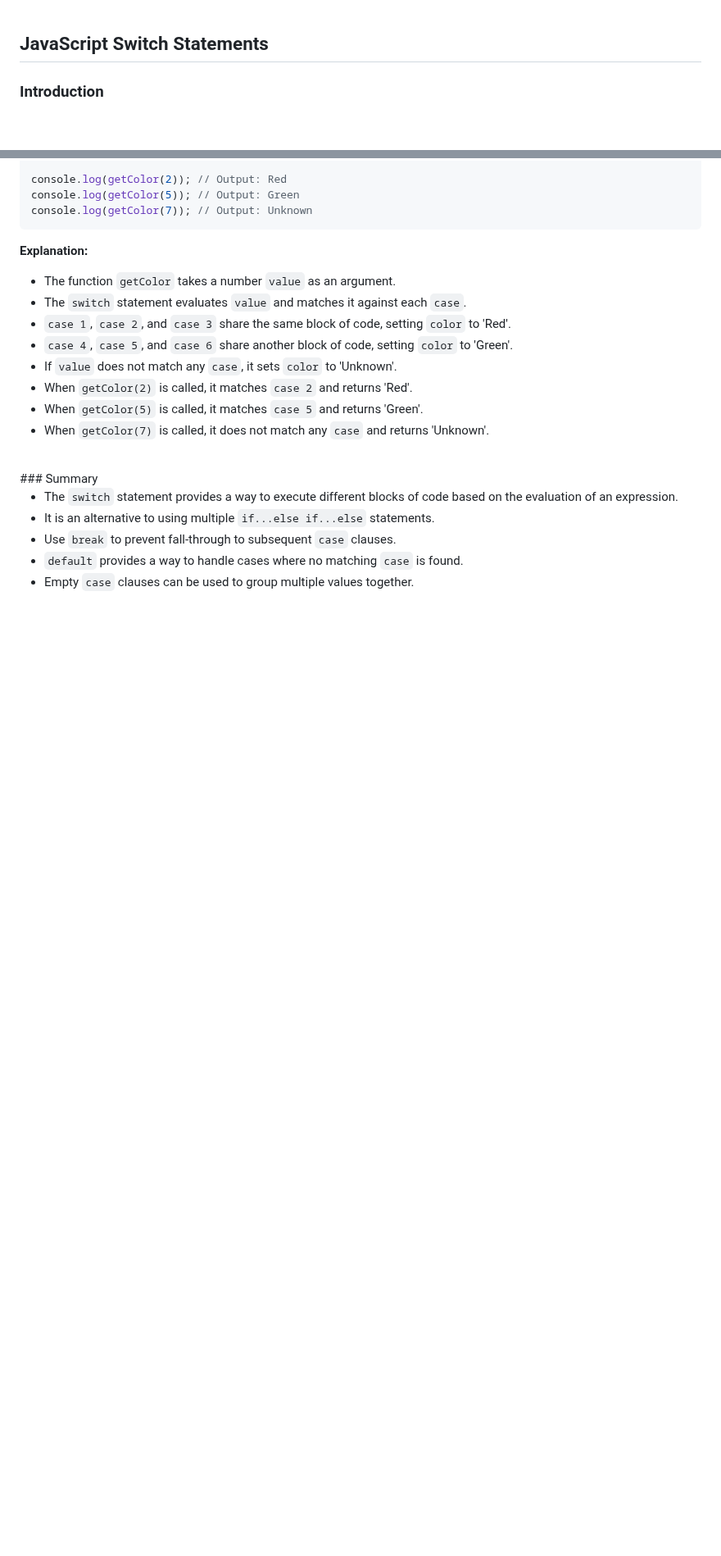
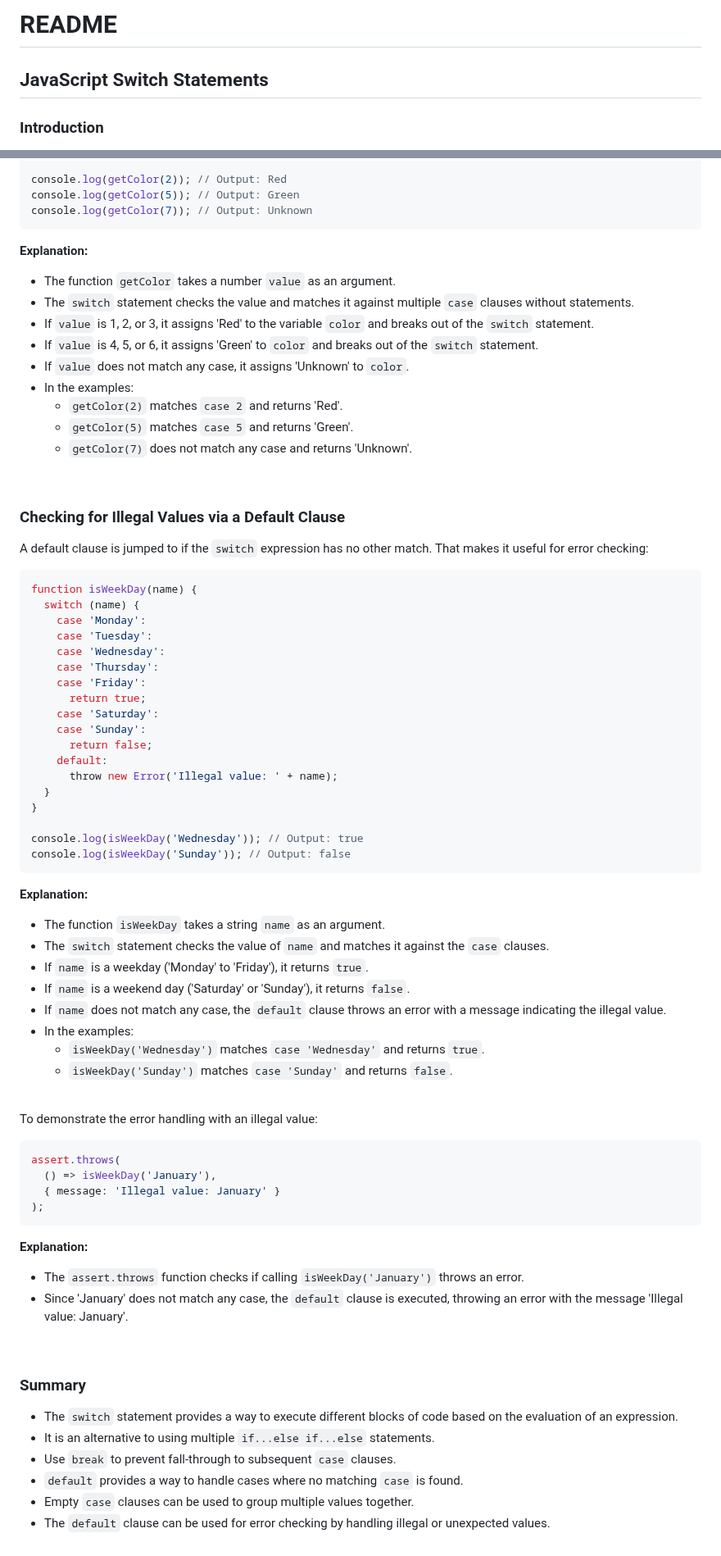
Before and after one commit to IshaqueThePassionate/javascript-for-everyone, a Markdown page: 07_Program_Structure/04_Switch_Statement_in_Javascript/Readme.md, 2 parts joined by grey strips. Shown at 82% size. Drawn GitHub-style; blank space fills up the shorter version.

Commit message:
Switch Statement

````diff
--- a/07_Program_Structure/04_Switch_Statement_in_Javascript/Readme.md
+++ b/07_Program_Structure/04_Switch_Statement_in_Javascript/Readme.md
@@ -1,3 +1,5 @@
+# README
+
 ## JavaScript Switch Statements
 
 ### Introduction
@@ -162,16 +174,73 @@ console.log(getColor(7)); // Output: Unknown
 ```
 
 **Explanation:**
+
 - The function `getColor` takes a number `value` as an argument.
-- The `switch` statement evaluates `value` and matches it against each `case`.
-- `case 1`, `case 2`, and `case 3` share the same block of code, setting `color` to 'Red'.
-- `case 4`, `case 5`, and `case 6` share another block of code, setting `color` to 'Green'.
-- If `value` does not match any `case`, it sets `color` to 'Unknown'.
-- When `getColor(2)` is called, it matches `case 2` and returns 'Red'.
-- When `getColor(5)` is called, it matches `case 5` and returns 'Green'.
-- When `getColor(7)` is called, it does not match any `case` and returns 'Unknown'.
+- The `switch` statement checks the value and matches it against multiple `case` clauses without statements.
+- If `value` is 1, 2, or 3, it assigns 'Red' to the variable `color` and breaks out of the `switch` statement.
+- If `value` is 4, 5, or 6, it assigns 'Green' to `color` and breaks out of the `switch` statement.
+- If `value` does not match any case, it assigns 'Unknown' to `color`.
+- In the examples:
+  - `getColor(2)` matches `case 2` and returns 'Red'.
+  - `getColor(5)` matches `case 5` and returns 'Green'.
+  - `getColor(7)` does not match any case and returns 'Unknown'.
 
 <br>
+
+### Checking for Illegal Values via a Default Clause
+
+A default clause is jumped to if the `switch` expression has no other match. That makes it useful for error checking:
+
+```javascript
+function isWeekDay(name) {
+  switch (name) {
+    case 'Monday':
+    case 'Tuesday':
+    case 'Wednesday':
+    case 'Thursday':
+    case 'Friday':
+      return true;
+    case 'Saturday':
+    case 'Sunday':
+      return false;
+    default:
+      throw new Error('Illegal value: ' + name);
+  }
+}
+
+console.log(isWeekDay('Wednesday')); // Output: true
+console.log(isWeekDay('Sunday')); // Output: false
+```
+
+**Explanation:**
+
+- The function `isWeekDay` takes a string `name` as an argument.
+- The `switch` statement checks the value of `name` and matches it against the `case` clauses.
+- If `name` is a weekday ('Monday' to 'Friday'), it returns `true`.
+- If `name` is a weekend day ('Saturday' or 'Sunday'), it returns `false`.
+- If `name` does not match any case, the `default` clause throws an error with a message indicating the illegal value.
+- In the examples:
+  - `isWeekDay('Wednesday')` matches `case 'Wednesday'` and returns `true`.
+  - `isWeekDay('Sunday')` matches `case 'Sunday'` and returns `false`.
+
+<br>
+
+To demonstrate the error handling with an illegal value:
+
+```javascript
+assert.throws(
+  () => isWeekDay('January'),
+  { message: 'Illegal value: January' }
+);
+```
+
+**Explanation:**
+
+- The `assert.throws` function checks if calling `isWeekDay('January')` throws an error.
+- Since 'January' does not match any case, the `default` clause is executed, throwing an error with the message 'Illegal value: January'.
+
+<br>
+
 ### Summary
 
 - The `switch` statement provides a way to execute different blocks of code based on the evaluation of an expression.
@@ -179,3 +248,4 @@ console.log(getColor(7)); // Output: Unknown
 - Use `break` to prevent fall-through to subsequent `case` clauses.
 - `default` provides a way to handle cases where no matching `case` is found.
 - Empty `case` clauses can be used to group multiple values together.
+- The `default` clause can be used for error checking by handling illegal or unexpected values.
````
Also changed, not shown: other parts of 07_Program_Structure/04_Switch_Statement_in_Javascript/Readme.md (+22 -12 lines).
